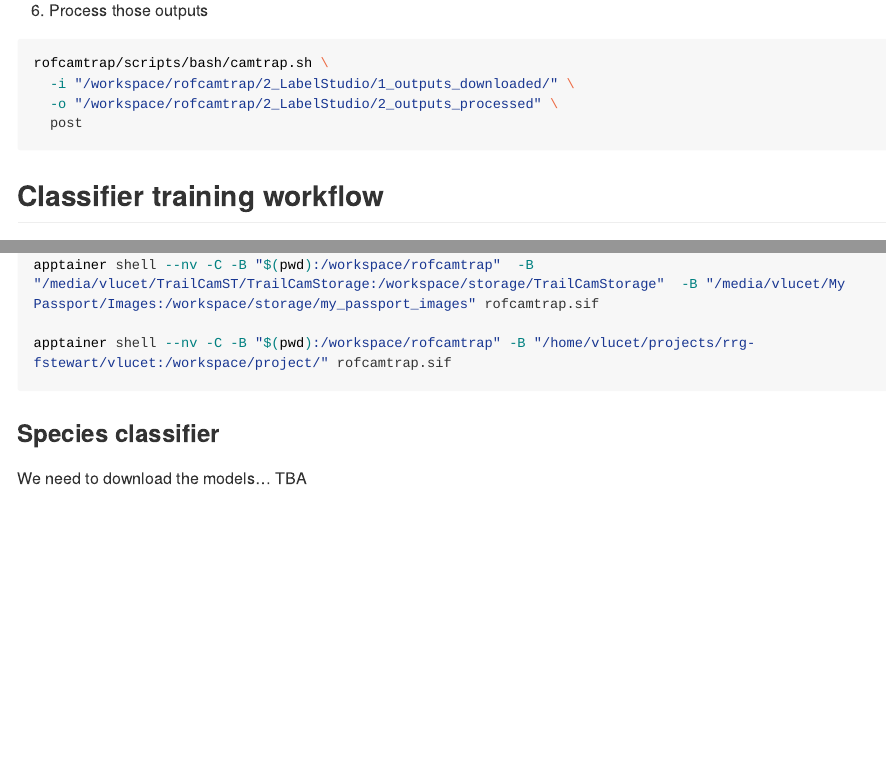
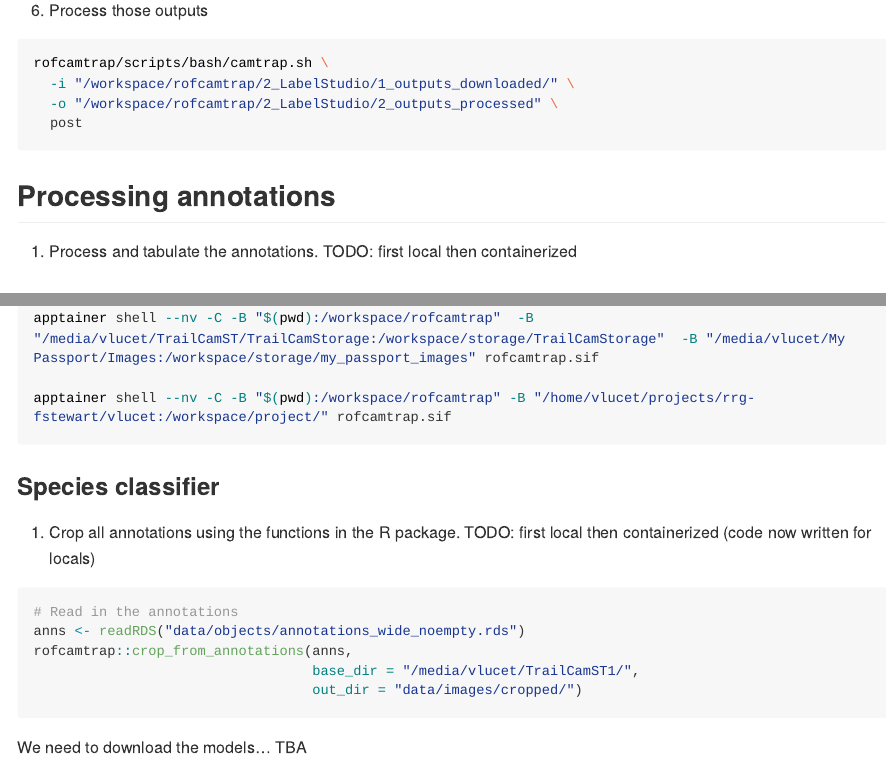
Before and after one commit to StewartWILDlab/rofcamtrap, an R Markdown document (README.Rmd): the page in a window 1100 px wide, from 3320 px down, and a second part further down, joined at a grey line. Rendered offline with R 4.5, knitr and Pandoc, with nearby package versions; long lines of code are wrapped.

Commit message:
add a couple of things

````diff
--- a/README.Rmd
+++ b/README.Rmd
@@ -184,6 +184,15 @@ rofcamtrap/scripts/bash/camtrap.sh \
   post
 ```
 
+## Processing annotations
+
+1. Process and tabulate the annotations. TODO: first local then containerized
+
+```{r}
+
+```
+
+
 ## Classifier training workflow
 
 On beluga, we use the apptainer image instead.
@@ -207,6 +216,17 @@ apptainer shell --nv -C -B "$(pwd):/workspace/rofcamtrap" -B "/home/vlucet/proje
 ```
 
 ### Species classifier
+
+1. Crop all annotations using the functions in the R package. TODO: first local then containerized (code now written for locals)
+
+```{r, eval=FALSE}
+# Read in the annotations
+anns <- readRDS("data/objects/annotations_wide_noempty.rds")
+rofcamtrap::crop_from_annotations(anns,
+                                  base_dir = "/media/vlucet/TrailCamST1/",
+                                  out_dir = "data/images/cropped/")
+```
+
 
 We need to download the models... TBA
 
````
